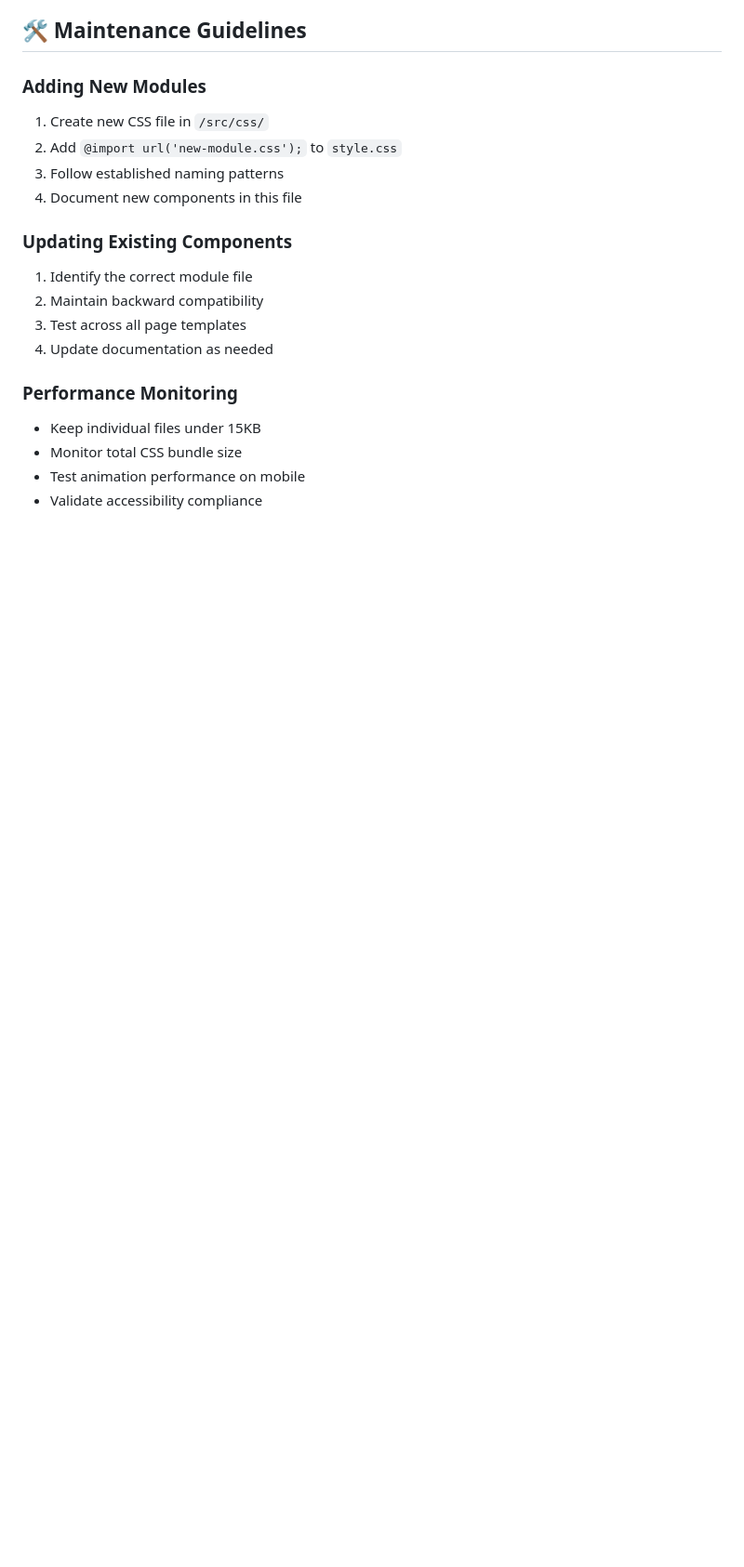
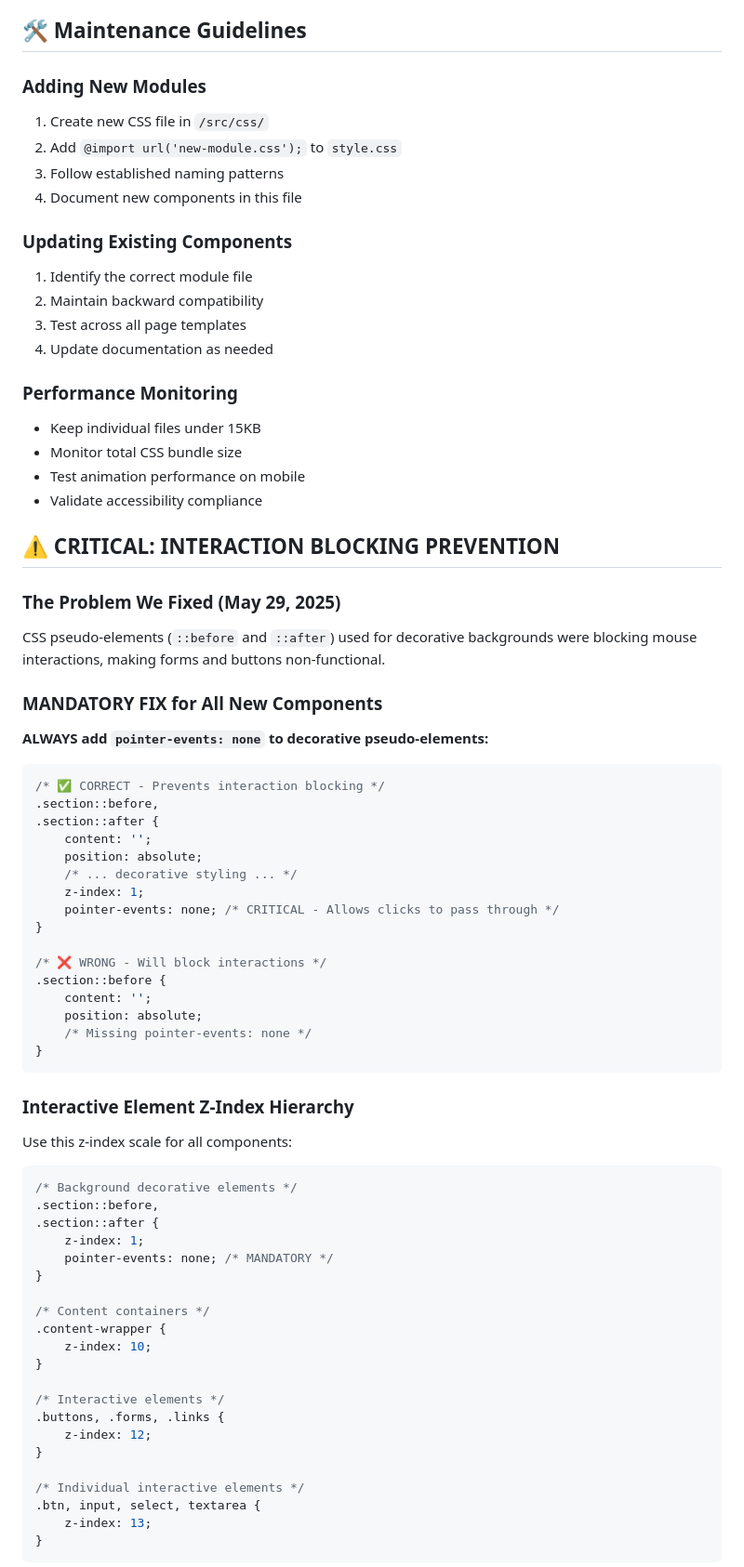
Before and after one commit to MCERQUA/ICA-Website, a Markdown page: STYLING_SYSTEM_DOCUMENTATION.md, the part around one of its changes. Shown at 93% size. GitHub-like rendering; blank space fills up the shorter version.

````diff
--- a/STYLING_SYSTEM_DOCUMENTATION.md
+++ b/STYLING_SYSTEM_DOCUMENTATION.md
@@ -245,3 +245,57 @@ src/css/
 - Test animation performance on mobile
 - Validate accessibility compliance
 
+## ⚠️ **CRITICAL: INTERACTION BLOCKING PREVENTION**
+
+### **The Problem We Fixed (May 29, 2025)**
+CSS pseudo-elements (`::before` and `::after`) used for decorative backgrounds were blocking mouse interactions, making forms and buttons non-functional.
+
+### **MANDATORY FIX for All New Components**
+**ALWAYS add `pointer-events: none` to decorative pseudo-elements:**
+
+```css
+/* ✅ CORRECT - Prevents interaction blocking */
+.section::before,
+.section::after {
+    content: '';
+    position: absolute;
+    /* ... decorative styling ... */
+    z-index: 1;
+    pointer-events: none; /* CRITICAL - Allows clicks to pass through */
+}
+
+/* ❌ WRONG - Will block interactions */
+.section::before {
+    content: '';
+    position: absolute;
+    /* Missing pointer-events: none */
+}
+```
+
+### **Interactive Element Z-Index Hierarchy**
+Use this z-index scale for all components:
+
+```css
+/* Background decorative elements */
+.section::before,
+.section::after {
+    z-index: 1;
+    pointer-events: none; /* MANDATORY */
+}
+
+/* Content containers */
+.content-wrapper {
+    z-index: 10;
+}
+
+/* Interactive elements */
+.buttons, .forms, .links {
+    z-index: 12;
+}
+
+/* Individual interactive elements */
+.btn, input, select, textarea {
+    z-index: 13;
+}
+```
+
````
Also changed, not shown: other parts of STYLING_SYSTEM_DOCUMENTATION.md (+65 -1 lines).
